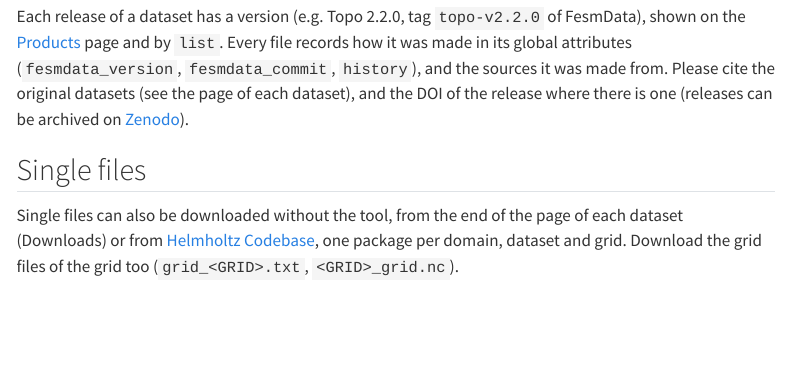
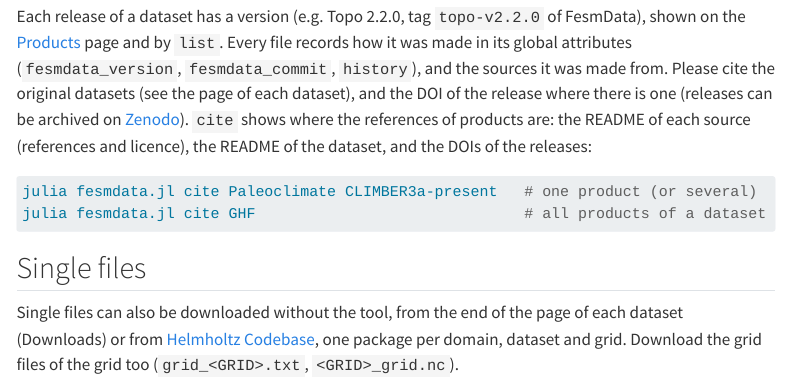
Before and after one commit to fesmc/FesmData, a Quarto document (docs/download.qmd): the page in a window 1100 px wide, from 3870 px down. Rendered offline with R 4.5, knitr and Pandoc in place of Quarto, with nearby package versions; menus at the side of the page are left out; long lines of code are wrapped.

Commit message:
Publish: cite, the READMEs with the references of products

````diff
--- a/docs/download.qmd
+++ b/docs/download.qmd
@@ -195,7 +195,14 @@ FesmData), shown on the [Products](products.qmd) page and by `list`. Every file
 how it was made in its global attributes (`fesmdata_version`, `fesmdata_commit`,
 `history`), and the sources it was made from. Please cite the original datasets (see the
 page of each dataset), and the DOI of the release where there is one (releases can be
-archived on [Zenodo](https://zenodo.org/communities/fesmc)).
+archived on [Zenodo](https://zenodo.org/communities/fesmc)). `cite` shows where the
+references of products are: the README of each source (references and licence), the
+README of the dataset, and the DOIs of the releases:
+
+```bash
+julia fesmdata.jl cite Paleoclimate CLIMBER3a-present   # one product (or several)
+julia fesmdata.jl cite GHF                              # all products of a dataset
+```
 
 ## Single files {#single-files}
 
````
Also changed, not shown: 2 other files.
